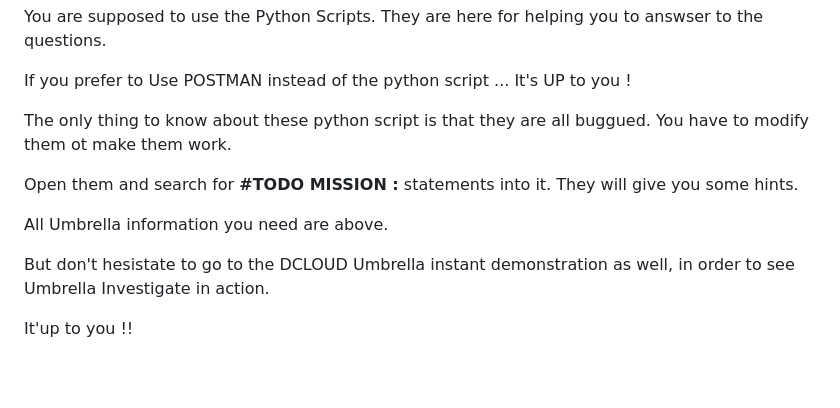
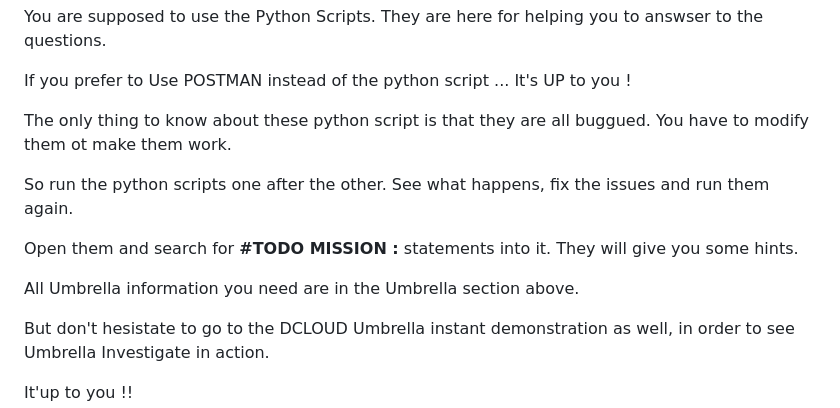
Before and after one commit to pcardotatgit/Umbrella_Catch_The_Flag, a Markdown page: readme.md, the part around the change. GitHub-like rendering; blank space fills up the shorter version.

```diff
--- a/readme.md
+++ b/readme.md
@@ -163,9 +163,11 @@ If you prefer to Use POSTMAN instead of the python script ... It's UP to you !
 
 The only thing to know about these python script is that they are all buggued. You have to modify them ot make them work.
 
+So run the python scripts one after the other. See what happens, fix the issues and run them again.
+
 Open them and search for **#TODO  MISSION :** statements into it. They will give you some hints.
 
-All Umbrella information you need are above.
+All Umbrella information you need are in the Umbrella section above.
 
 But don't hesistate to go to the DCLOUD Umbrella instant demonstration as well, in order to see Umbrella Investigate in action.
 
```
